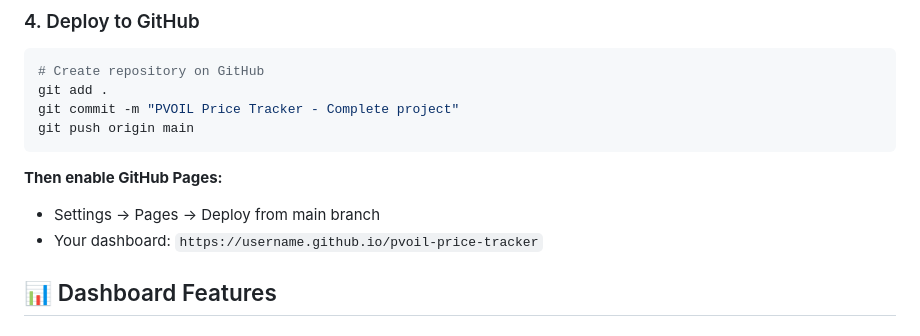
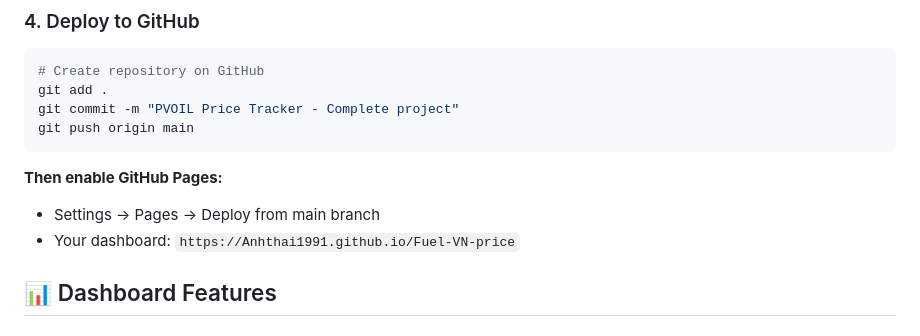
Before and after one commit to Anhthai1991/Fuel-VN-price, a Markdown page: PVOIL_README_FINAL.md, the part around the change. Drawn GitHub-style.

```diff
--- a/PVOIL_README_FINAL.md
+++ b/PVOIL_README_FINAL.md
@@ -96,7 +96,7 @@ git push origin main
 
 **Then enable GitHub Pages:**
 - Settings → Pages → Deploy from main branch
-- Your dashboard: `https://username.github.io/pvoil-price-tracker`
+- Your dashboard: `https://Anhthai1991.github.io/Fuel-VN-price`
 
 ## 📊 Dashboard Features
 
```
